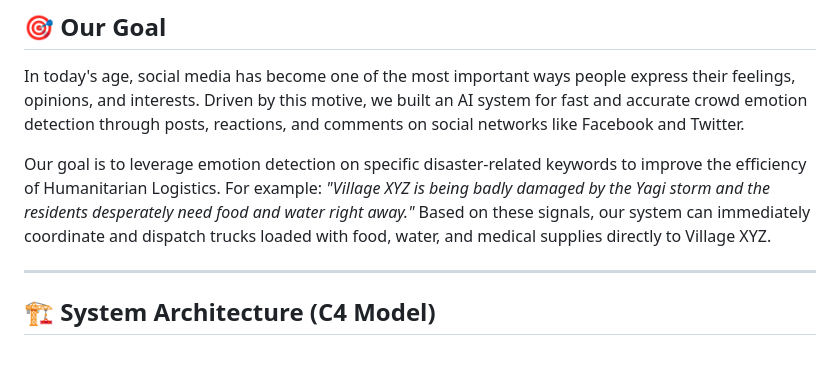
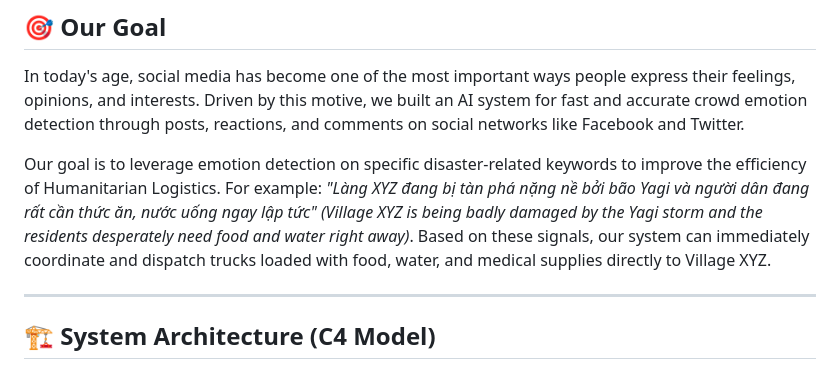
Before and after one commit to Cuong1216/Humanitarian-Logistics-AI-System, a Markdown page: README.md, the part around the change. GitHub-like rendering.

Commit message:
docs: update example text with Vietnamese phrase

```diff
--- a/README.md
+++ b/README.md
@@ -15,7 +15,7 @@
 ## 🎯 Our Goal
 In today's age, social media has become one of the most important ways people express their feelings, opinions, and interests. Driven by this motive, we built an AI system for fast and accurate crowd emotion detection through posts, reactions, and comments on social networks like Facebook and Twitter.
 
-Our goal is to leverage emotion detection on specific disaster-related keywords to improve the efficiency of Humanitarian Logistics. For example: *"Village XYZ is being badly damaged by the Yagi storm and the residents desperately need food and water right away."* Based on these signals, our system can immediately coordinate and dispatch trucks loaded with food, water, and medical supplies directly to Village XYZ.
+Our goal is to leverage emotion detection on specific disaster-related keywords to improve the efficiency of Humanitarian Logistics. For example: *"Làng XYZ đang bị tàn phá nặng nề bởi bão Yagi và người dân đang rất cần thức ăn, nước uống ngay lập tức"* *(Village XYZ is being badly damaged by the Yagi storm and the residents desperately need food and water right away)*. Based on these signals, our system can immediately coordinate and dispatch trucks loaded with food, water, and medical supplies directly to Village XYZ.
 
 ---
 
```
